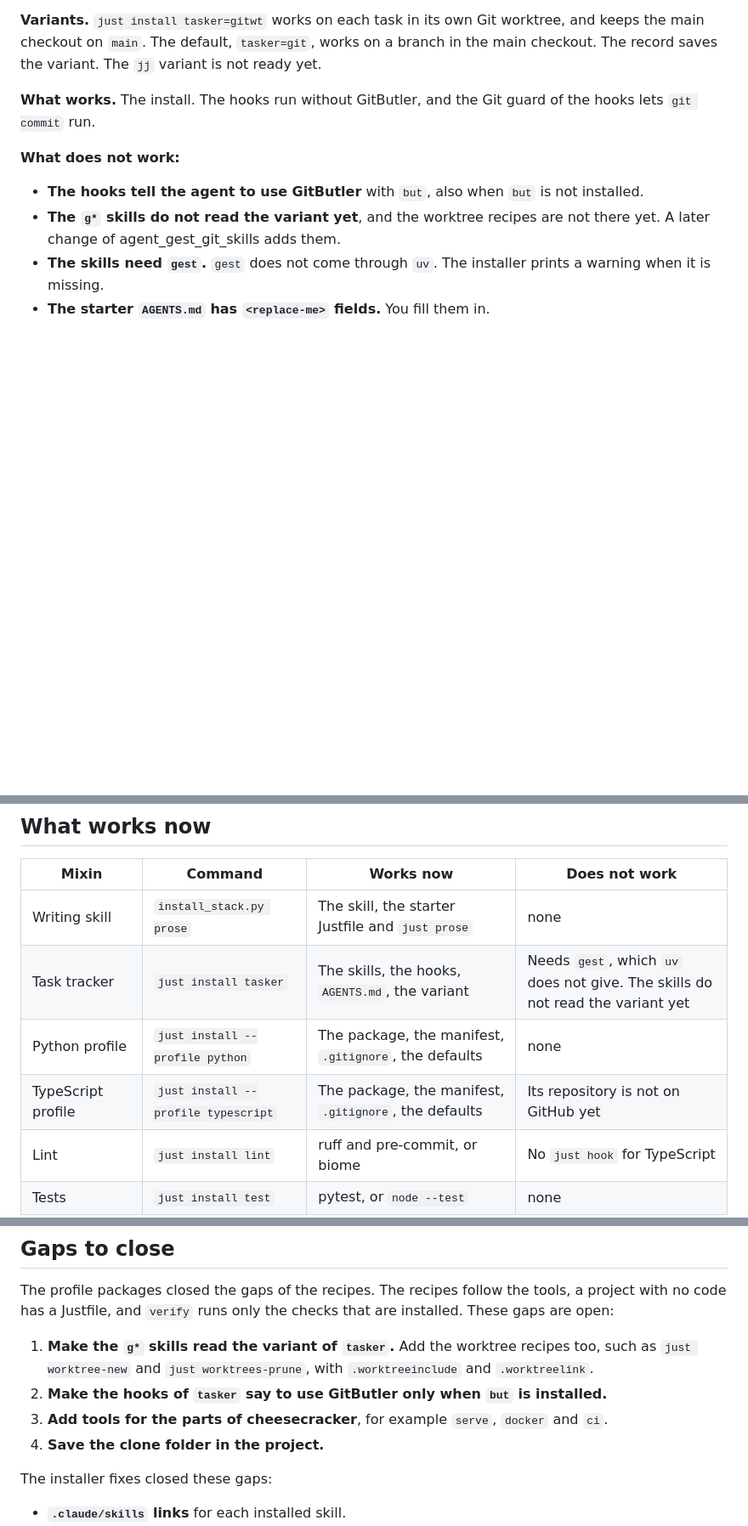
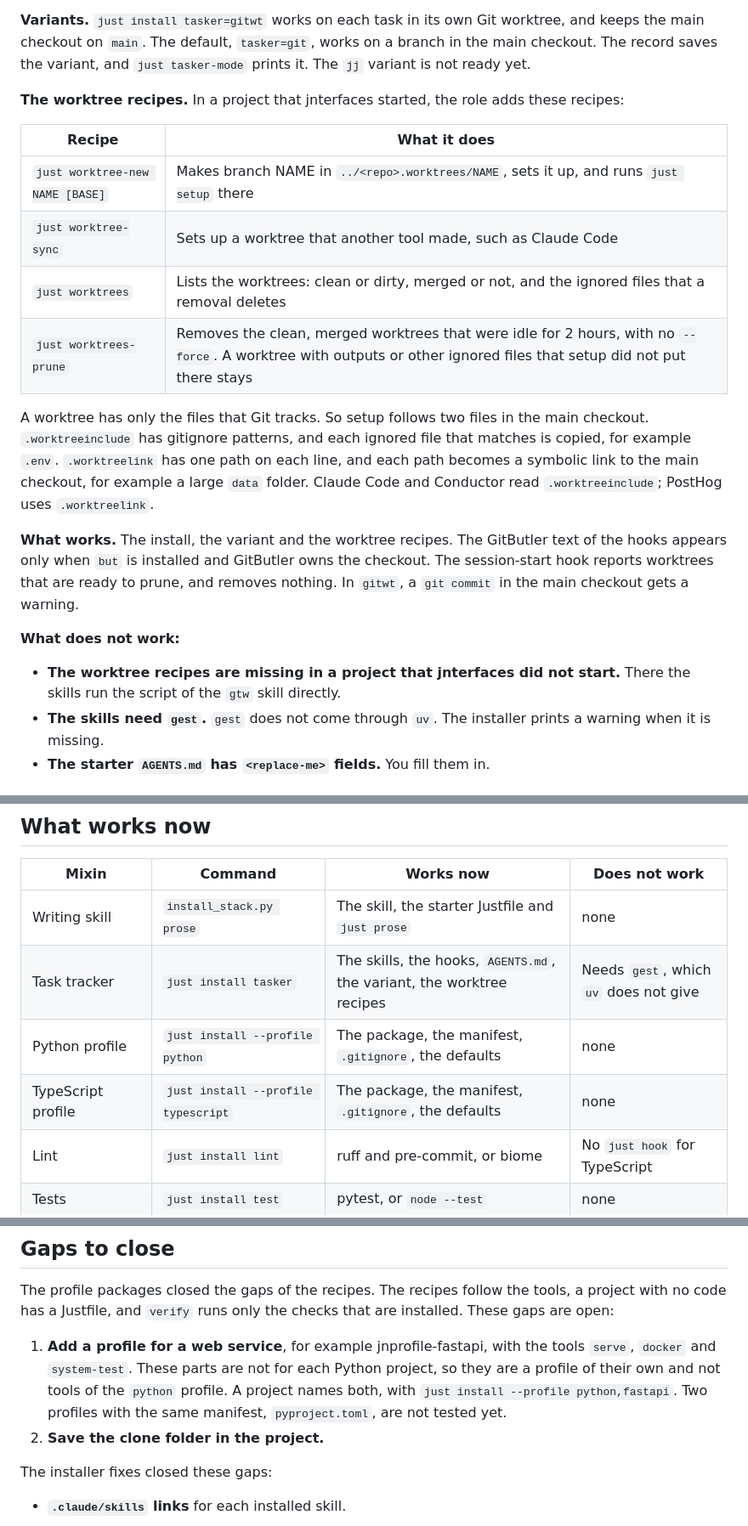
Before and after one commit to rahuldave/jnterfaces, a Markdown page: docs/stack-guide.md, 3 parts joined by grey strips. Shown at 85% size. GitHub-like rendering; blank space fills up the shorter version.

Commit message:
Describe the worktree recipes of the tasker role, and the next profile
README and the stack guide now describe the worktree recipes that
agent_gest_git_skills adds: just tasker-mode, worktree-new,
worktree-sync, worktrees and worktrees-prune, with .worktreeinclude and
.worktreelink. The closed gaps are gone. The next gap is a profile of
its own for a web service, such as jnprofile-fastapi, instead of
serve, docker and ci tools in the python profile. The TypeScript row no
longer says that its repository is missing from GitHub.

Coded using Claude

```diff
--- a/docs/stack-guide.md
+++ b/docs/stack-guide.md
@@ -246,18 +246,36 @@ just install tasker
 
 **Variants.** `just install tasker=gitwt` works on each task in its own Git
 worktree, and keeps the main checkout on `main`. The default, `tasker=git`,
-works on a branch in the main checkout. The record saves the variant. The
-`jj` variant is not ready yet.
+works on a branch in the main checkout. The record saves the variant, and
+`just tasker-mode` prints it. The `jj` variant is not ready yet.
 
-**What works.** The install. The hooks run without GitButler, and the Git
-guard of the hooks lets `git commit` run.
+**The worktree recipes.** In a project that jnterfaces started, the role adds
+these recipes:
+
+| Recipe | What it does |
+|---|---|
+| `just worktree-new NAME [BASE]` | Makes branch NAME in `../<repo>.worktrees/NAME`, sets it up, and runs `just setup` there |
+| `just worktree-sync` | Sets up a worktree that another tool made, such as Claude Code |
+| `just worktrees` | Lists the worktrees: clean or dirty, merged or not, and the ignored files that a removal deletes |
+| `just worktrees-prune` | Removes the clean, merged worktrees that were idle for 2 hours, with no `--force`. A worktree with outputs or other ignored files that setup did not put there stays |
+
+A worktree has only the files that Git tracks. So setup follows two files in
+the main checkout. `.worktreeinclude` has gitignore patterns, and each ignored
+file that matches is copied, for example `.env`. `.worktreelink` has one path
+on each line, and each path becomes a symbolic link to the main checkout, for
+example a large `data` folder. Claude Code and Conductor read
+`.worktreeinclude`; PostHog uses `.worktreelink`.
+
+**What works.** The install, the variant and the worktree recipes. The
+GitButler text of the hooks appears only when `but` is installed and GitButler
+owns the checkout. The session-start hook reports worktrees that are ready to
+prune, and removes nothing. In `gitwt`, a `git commit` in the main checkout
+gets a warning.
 
 **What does not work:**
 
-- **The hooks tell the agent to use GitButler** with `but`, also when `but`
-  is not installed.
-- **The `g*` skills do not read the variant yet**, and the worktree recipes
-  are not there yet. A later change of agent_gest_git_skills adds them.
+- **The worktree recipes are missing in a project that jnterfaces did not
+  start.** There the skills run the script of the `gtw` skill directly.
 - **The skills need `gest`.** `gest` does not come through `uv`. The installer
   prints a warning when it is missing.
 - **The starter `AGENTS.md` has `<replace-me>` fields.** You fill them in.
@@ -388,9 +406,9 @@ again.
 | Mixin | Command | Works now | Does not work |
 |---|---|---|---|
 | Writing skill | `install_stack.py prose` | The skill, the starter Justfile and `just prose` | none |
-| Task tracker | `just install tasker` | The skills, the hooks, `AGENTS.md`, the variant | Needs `gest`, which `uv` does not give. The skills do not read the variant yet |
+| Task tracker | `just install tasker` | The skills, the hooks, `AGENTS.md`, the variant, the worktree recipes | Needs `gest`, which `uv` does not give |
 | Python profile | `just install --profile python` | The package, the manifest, `.gitignore`, the defaults | none |
-| TypeScript profile | `just install --profile typescript` | The package, the manifest, `.gitignore`, the defaults | Its repository is not on GitHub yet |
+| TypeScript profile | `just install --profile typescript` | The package, the manifest, `.gitignore`, the defaults | none |
 | Lint | `just install lint` | ruff and pre-commit, or biome | No `just hook` for TypeScript |
 | Tests | `just install test` | pytest, or `node --test` | none |
 | Types | `just install typecheck` | ty with `ty.toml`, or tsc | none |
@@ -405,14 +423,13 @@ The profile packages closed the gaps of the recipes. The recipes follow the
 tools, a project with no code has a Justfile, and `verify` runs only the
 checks that are installed. These gaps are open:
 
-1. **Make the `g*` skills read the variant of `tasker`.** Add the worktree
-   recipes too, such as `just worktree-new` and `just worktrees-prune`, with
-   `.worktreeinclude` and `.worktreelink`.
-2. **Make the hooks of `tasker` say to use GitButler only when `but` is
-   installed.**
-3. **Add tools for the parts of cheesecracker**, for example `serve`,
-   `docker` and `ci`.
-4. **Save the clone folder in the project.**
+1. **Add a profile for a web service**, for example jnprofile-fastapi, with
+   the tools `serve`, `docker` and `system-test`. These parts are not for each
+   Python project, so they are a profile of their own and not tools of the
+   `python` profile. A project names both, with `just install --profile
+   python,fastapi`. Two profiles with the same manifest, `pyproject.toml`,
+   are not tested yet.
+2. **Save the clone folder in the project.**
 
 The installer fixes closed these gaps:
 
```
Also changed, not shown: README.md (+4 -2 lines).
